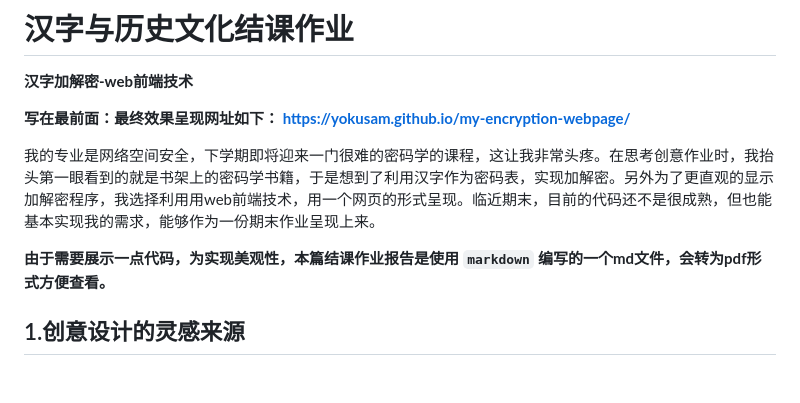
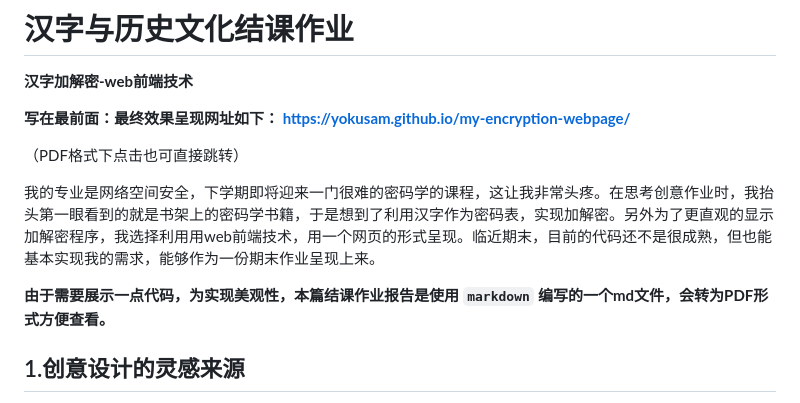
Before and after one commit to Yokusam/my-encryption-webpage, a Markdown page: README.md, the part around the change. GitHub-like rendering; blank space fills up the shorter version.

Commit message:
update:修改部分语句描述

```diff
--- a/README.md
+++ b/README.md
@@ -5,9 +5,11 @@
 **写在最前面：最终效果呈现网址如下：
 https://yokusam.github.io/my-encryption-webpage/**
 
+（PDF格式下点击也可直接跳转）
+
 我的专业是网络空间安全，下学期即将迎来一门很难的密码学的课程，这让我非常头疼。在思考创意作业时，我抬头第一眼看到的就是书架上的密码学书籍，于是想到了利用汉字作为密码表，实现加解密。另外为了更直观的显示加解密程序，我选择利用用web前端技术，用一个网页的形式呈现。临近期末，目前的代码还不是很成熟，但也能基本实现我的需求，能够作为一份期末作业呈现上来。
 
-**由于需要展示一点代码，为实现美观性，本篇结课作业报告是使用 `markdown` 编写的一个md文件，会转为pdf形式方便查看。**
+**由于需要展示一点代码，为实现美观性，本篇结课作业报告是使用 `markdown` 编写的一个md文件，会转为PDF形式方便查看。**
 
 
 ## 1.创意设计的灵感来源
```
